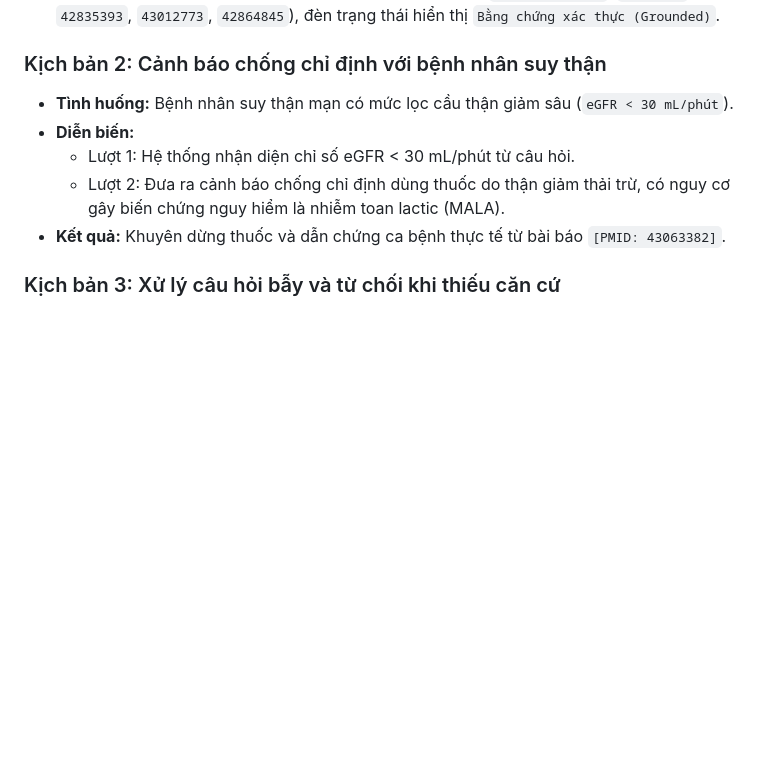
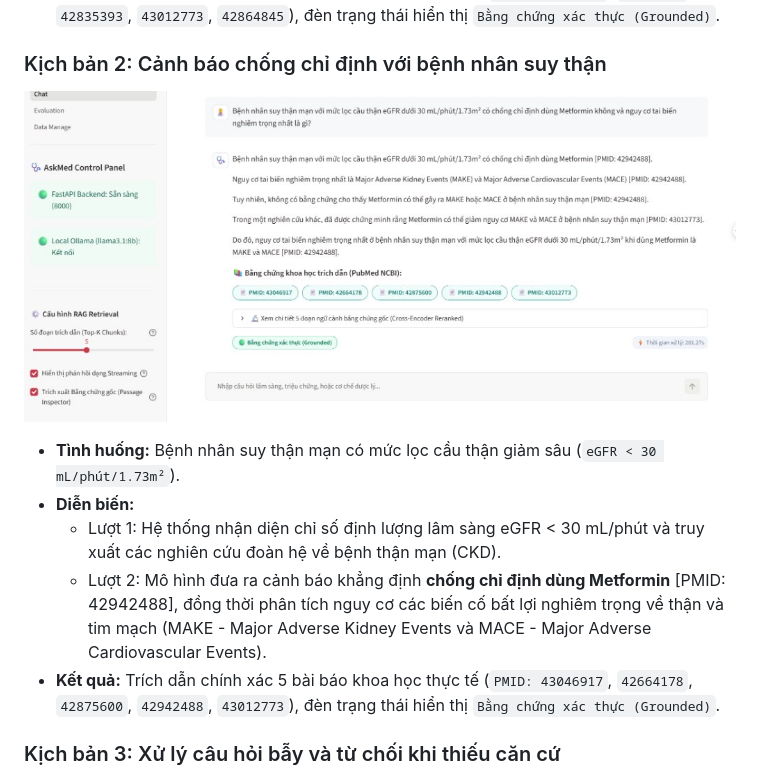
Before and after one commit to huynhhoangtuvan11092006/AskMed, a Markdown page: README.md, the part around the change. GitHub-like rendering; pictures changed too: docs/images/demo_scenario_2.jpg (added); blank space fills up the shorter version.

Commit message:
docs: insert Scenario 2 screenshot and align description with actual run (PMID 42942488, MAKE/MACE)

```diff
--- a/README.md
+++ b/README.md
@@ -76,11 +76,14 @@ Câu hỏi người dùng
 * **Kết quả:** Trích dẫn chính xác 5 bài báo khoa học thực tế (`PMID: 42986015`, `43036268`, `42835393`, `43012773`, `42864845`), đèn trạng thái hiển thị `Bằng chứng xác thực (Grounded)`.
 
 ### Kịch bản 2: Cảnh báo chống chỉ định với bệnh nhân suy thận
-* **Tình huống:** Bệnh nhân suy thận mạn có mức lọc cầu thận giảm sâu (`eGFR < 30 mL/phút`).
+
+![Minh chứng Kịch bản 2](docs/images/demo_scenario_2.jpg)
+
+* **Tình huống:** Bệnh nhân suy thận mạn có mức lọc cầu thận giảm sâu (`eGFR < 30 mL/phút/1.73m²`).
 * **Diễn biến:**
-  * Lượt 1: Hệ thống nhận diện chỉ số eGFR < 30 mL/phút từ câu hỏi.
-  * Lượt 2: Đưa ra cảnh báo chống chỉ định dùng thuốc do thận giảm thải trừ, có nguy cơ gây biến chứng nguy hiểm là nhiễm toan lactic (MALA).
-* **Kết quả:** Khuyên dừng thuốc và dẫn chứng ca bệnh thực tế từ bài báo `[PMID: 43063382]`.
+  * Lượt 1: Hệ thống nhận diện chỉ số định lượng lâm sàng eGFR < 30 mL/phút và truy xuất các nghiên cứu đoàn hệ về bệnh thận mạn (CKD).
+  * Lượt 2: Mô hình đưa ra cảnh báo khẳng định **chống chỉ định dùng Metformin** [PMID: 42942488], đồng thời phân tích nguy cơ các biến cố bất lợi nghiêm trọng về thận và tim mạch (MAKE - Major Adverse Kidney Events và MACE - Major Adverse Cardiovascular Events).
+* **Kết quả:** Trích dẫn chính xác 5 bài báo khoa học thực tế (`PMID: 43046917`, `42664178`, `42875600`, `42942488`, `43012773`), đèn trạng thái hiển thị `Bằng chứng xác thực (Grounded)`.
 
 ### Kịch bản 3: Xử lý câu hỏi bẫy và từ chối khi thiếu căn cứ
 * **Tình huống:** Hỏi về phác đồ chưa được y học chứng minh (dùng liều cao Hydroxychloroquine và Ivermectin để chữa ung thư tụy giai đoạn 4).
```
